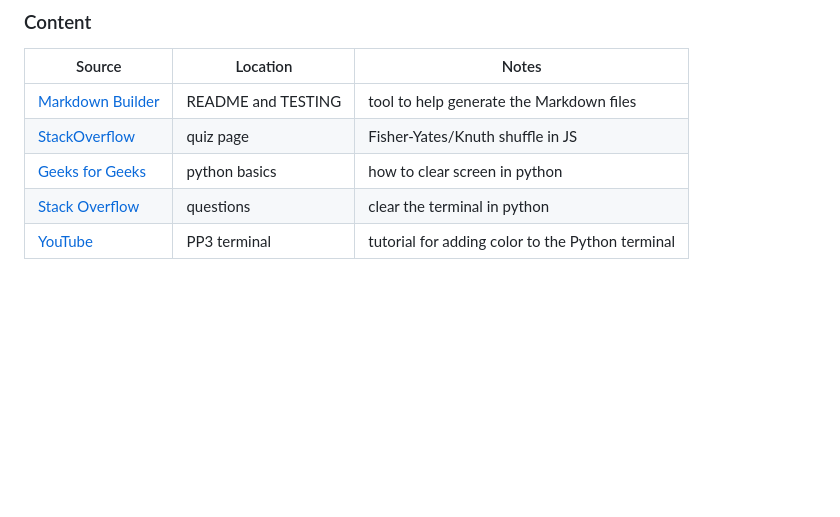
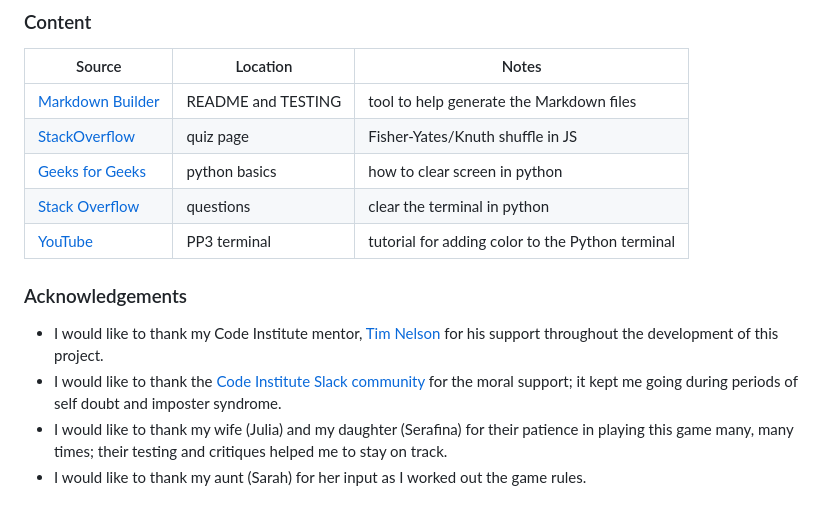
Before and after one commit to craigdickerson725/pyquadrants, a Markdown page: README.md, the part around the change. Drawn GitHub-style; blank space fills up the shorter version.

Commit message:
Add acknowledgements to readme file

```diff
--- a/README.md
+++ b/README.md
@@ -297,3 +297,10 @@ To my knowledge (as pertaining to testing in both the local and deployed version
 | [Geeks for Geeks](https://www.geeksforgeeks.org/clear-screen-python/) | python basics | how to clear screen in python |
 | [Stack Overflow](https://stackoverflow.com/questions/2084508/clear-the-terminal-in-python) | questions | clear the terminal in python |
 | [YouTube](https://www.youtube.com/watch?v=u51Zjlnui4Y) | PP3 terminal | tutorial for adding color to the Python terminal |
+
+### Acknowledgements
+
+- I would like to thank my Code Institute mentor, [Tim Nelson](https://github.com/TravelTimN) for his support throughout the development of this project.
+- I would like to thank the [Code Institute Slack community](https://code-institute-room.slack.com) for the moral support; it kept me going during periods of self doubt and imposter syndrome.
+- I would like to thank my wife (Julia) and my daughter (Serafina) for their patience in playing this game many, many times; their testing and critiques helped me to stay on track.
+- I would like to thank my aunt (Sarah) for her input as I worked out the game rules.
```
